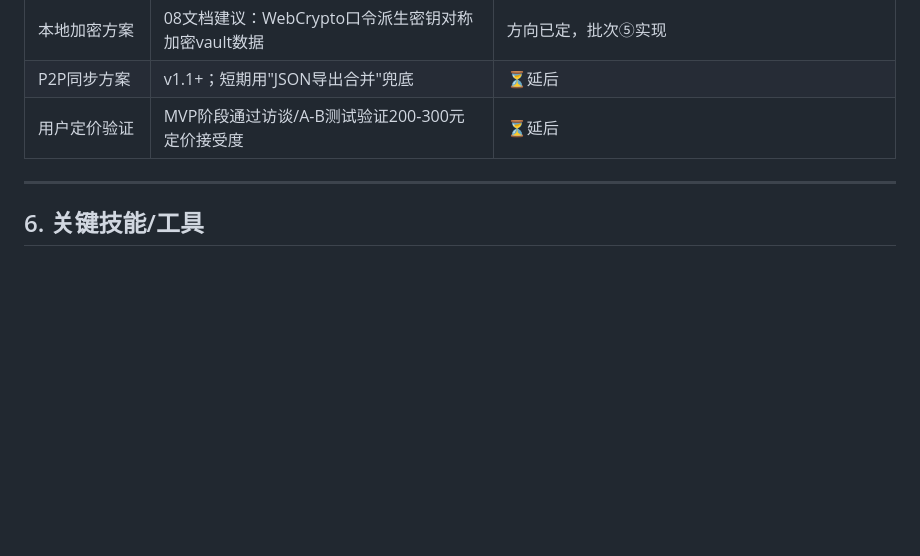
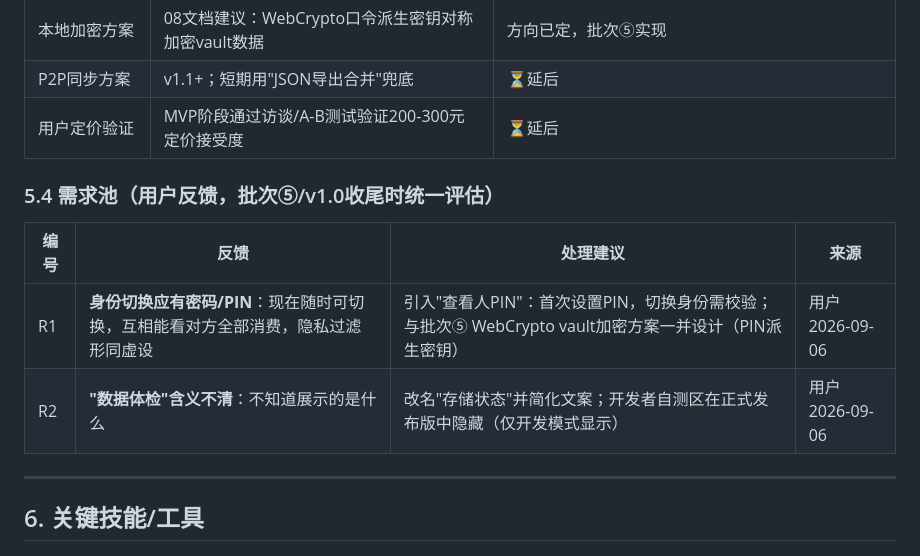
Before and after one commit to qqyyqq1111/finance-tool, a Markdown page: docs/00-项目工作交接总览.md, the part around the change. Rendered like a GitHub page; blank space fills up the shorter version.

Commit message:
docs: 交接总览更新批次②进度，记录R1身份切换密码/R2数据体检说明需求池

```diff
--- a/docs/00-项目工作交接总览.md
+++ b/docs/00-项目工作交接总览.md
@@ -227,6 +227,13 @@
 | P2P同步方案 | v1.1+；短期用"JSON导出合并"兜底 | ⏳延后 |
 | 用户定价验证 | MVP阶段通过访谈/A-B测试验证200-300元定价接受度 | ⏳延后 |
 
+### 5.4 需求池（用户反馈，批次⑤/v1.0收尾时统一评估）
+
+| 编号 | 反馈 | 处理建议 | 来源 |
+|------|------|---------|------|
+| R1 | **身份切换应有密码/PIN**：现在随时可切换，互相能看对方全部消费，隐私过滤形同虚设 | 引入"查看人PIN"：首次设置PIN，切换身份需校验；与批次⑤ WebCrypto vault加密方案一并设计（PIN派生密钥） | 用户 2026-09-06 |
+| R2 | **"数据体检"含义不清**：不知道展示的是什么 | 改名"存储状态"并简化文案；开发者自测区在正式发布版中隐藏（仅开发模式显示） | 用户 2026-09-06 |
+
 ---
 
 ## 6. 关键技能/工具
```
